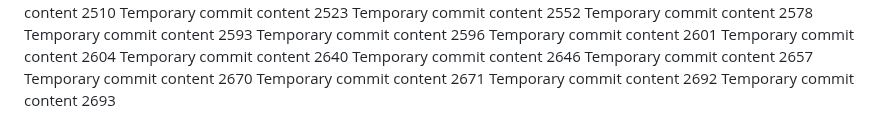
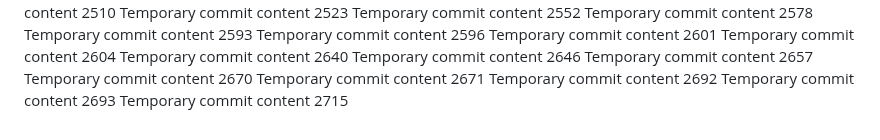
Before and after one commit to paul-inc/web-designers, a Markdown page: report.md, the part around the change. GitHub-like rendering.

```diff
--- a/report.md
+++ b/report.md
@@ -181,3 +181,4 @@ Temporary commit content 2670
 Temporary commit content 2671
 Temporary commit content 2692
 Temporary commit content 2693
+Temporary commit content 2715
```
